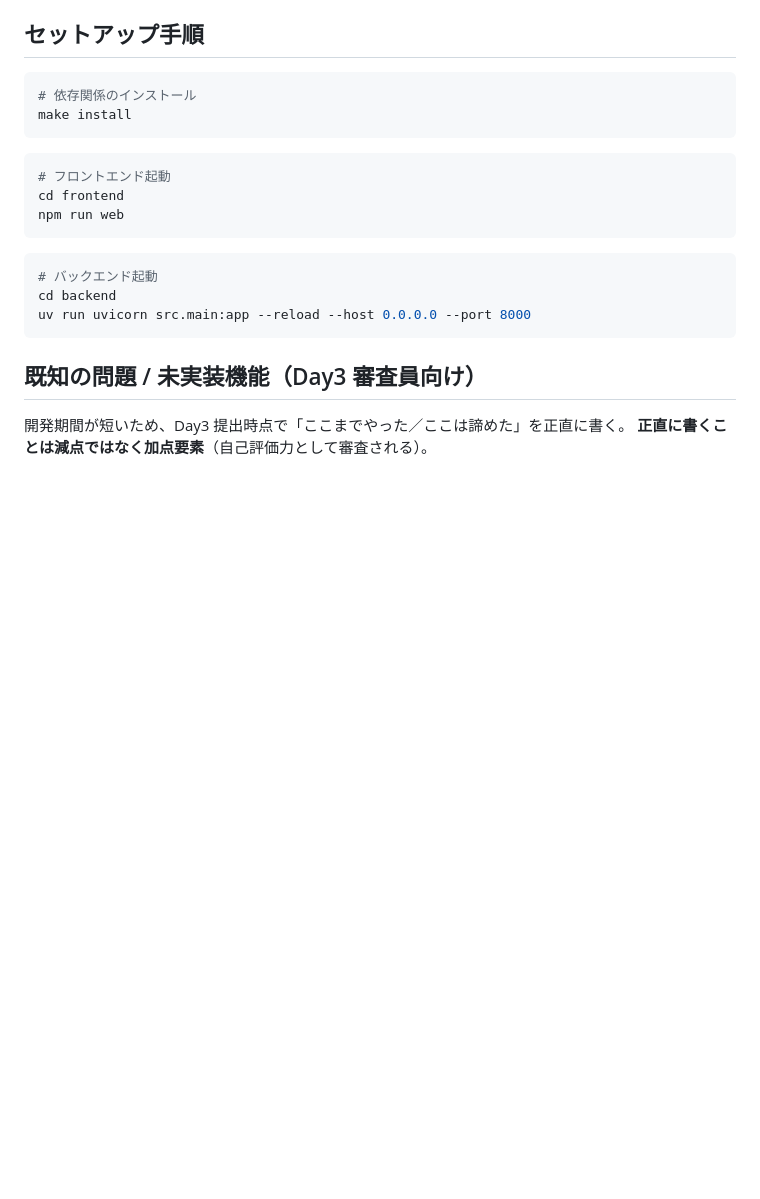
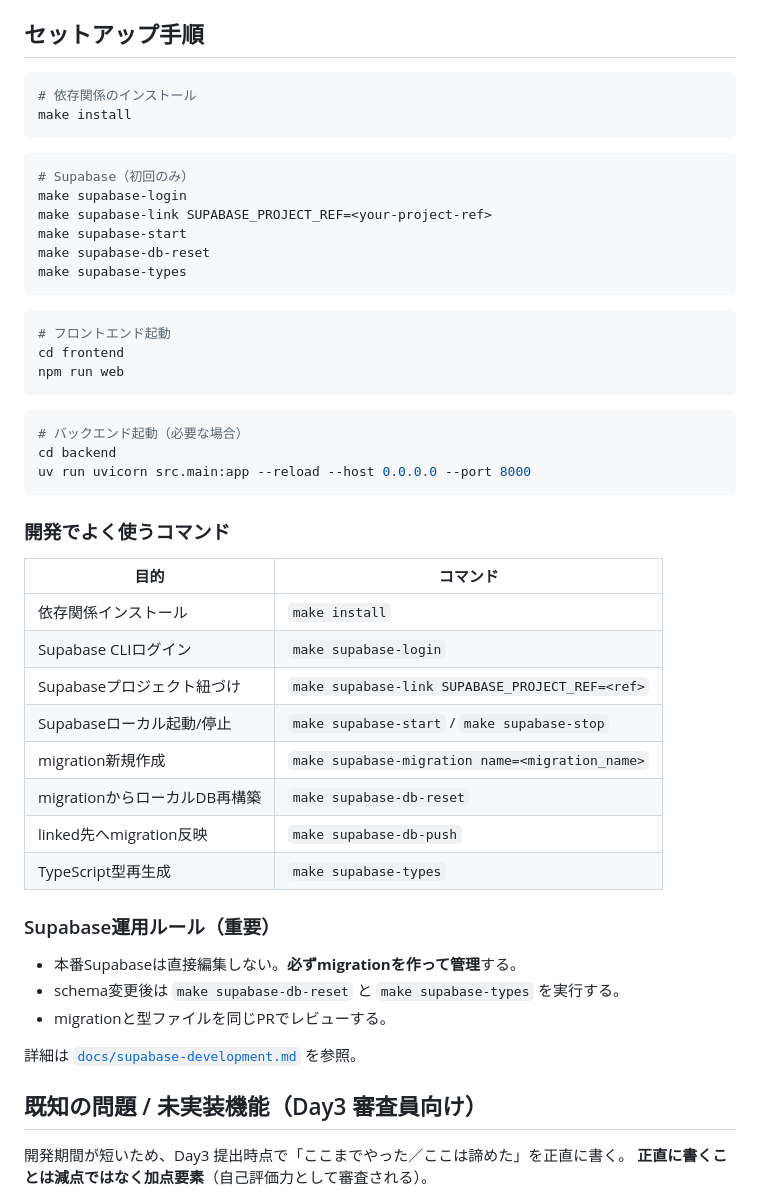
Before and after one commit to ichiro16go/IBUKI, a Markdown page: README.md, the part around the change. Drawn GitHub-style; blank space fills up the shorter version.

````diff
--- a/README.md
+++ b/README.md
@@ -120,16 +120,46 @@ make install
 ```
 
 ```bash
+# Supabase（初回のみ）
+make supabase-login
+make supabase-link SUPABASE_PROJECT_REF=<your-project-ref>
+make supabase-start
+make supabase-db-reset
+make supabase-types
+```
+
+```bash
 # フロントエンド起動
 cd frontend
 npm run web
 ```
 
 ```bash
-# バックエンド起動
+# バックエンド起動（必要な場合）
 cd backend
 uv run uvicorn src.main:app --reload --host 0.0.0.0 --port 8000
 ```
+
+### 開発でよく使うコマンド
+
+| 目的 | コマンド |
+|---|---|
+| 依存関係インストール | `make install` |
+| Supabase CLIログイン | `make supabase-login` |
+| Supabaseプロジェクト紐づけ | `make supabase-link SUPABASE_PROJECT_REF=<ref>` |
+| Supabaseローカル起動/停止 | `make supabase-start` / `make supabase-stop` |
+| migration新規作成 | `make supabase-migration name=<migration_name>` |
+| migrationからローカルDB再構築 | `make supabase-db-reset` |
+| linked先へmigration反映 | `make supabase-db-push` |
+| TypeScript型再生成 | `make supabase-types` |
+
+### Supabase運用ルール（重要）
+
+- 本番Supabaseは直接編集しない。**必ずmigrationを作って管理**する。
+- schema変更後は `make supabase-db-reset` と `make supabase-types` を実行する。
+- migrationと型ファイルを同じPRでレビューする。
+
+詳細は [`docs/supabase-development.md`](./docs/supabase-development.md) を参照。
 
 ## 既知の問題 / 未実装機能（Day3 審査員向け）
 
````
Also changed, not shown: docs/supabase-development.md (added, +89 -0 lines).
